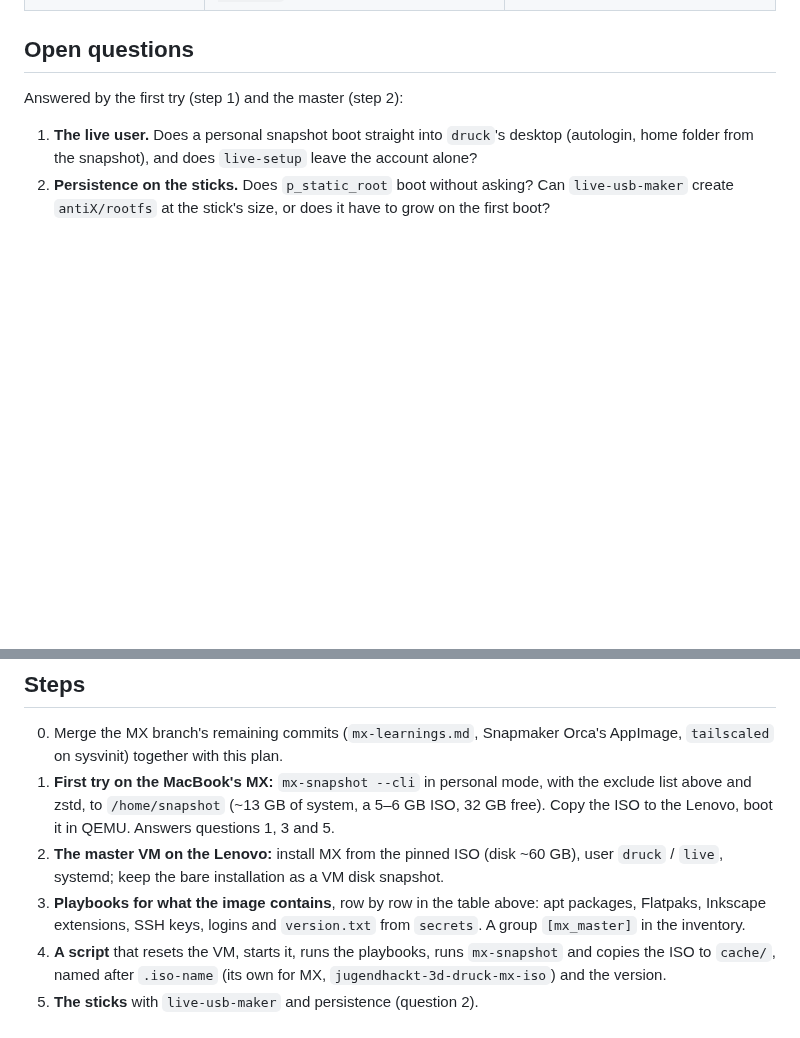
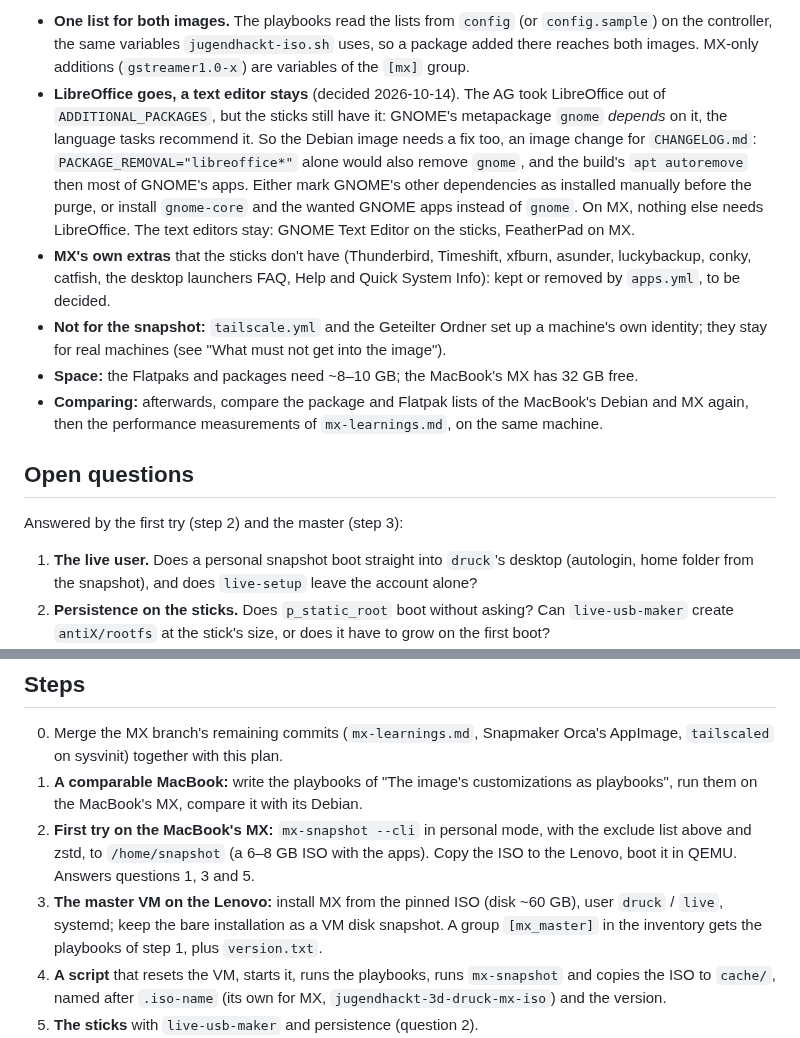
Before and after one commit to 35services/3ddruck-jugend-hackt-iso, a Markdown page: MX_ISO.md, 2 parts joined by grey strips. Rendered like a GitHub page; blank space fills up the shorter version.

Commit message:
docs: Plan the image's customizations as playbooks for the MacBook's MX
Compares the MacBook's Debian (a stick's system) with its MX, so MX can
be set up comparably with playbooks before a snapshot. Notes that the
sticks still have LibreOffice, which GNOME depends on, and that it is
to go from both images, keeping a text editor.

Co-Authored-By: Claude Opus 5.5 <noreply@anthropic.com>

```diff
--- a/MX_ISO.md
+++ b/MX_ISO.md
@@ -147,6 +176,33 @@ snapshot has the same layout.
+- **One list for both images.** The playbooks read the lists from `config`
+  (or `config.sample`) on the controller, the same variables
+  `jugendhackt-iso.sh` uses, so a package added there reaches both images.
+  MX-only additions (`gstreamer1.0-x`) are variables of the `[mx]` group.
+- **LibreOffice goes, a text editor stays** (decided 2026-10-14). The AG
+  took LibreOffice out of `ADDITIONAL_PACKAGES`, but the sticks still have
+  it: GNOME's metapackage `gnome` *depends* on it, the language tasks
+  recommend it. So the Debian image needs a fix too, an image change for
+  `CHANGELOG.md`: `PACKAGE_REMOVAL="libreoffice*"` alone would also remove
+  `gnome`, and the build's `apt autoremove` then most of GNOME's apps. Either
+  mark GNOME's other dependencies as installed manually before the purge, or
+  install `gnome-core` and the wanted GNOME apps instead of `gnome`. On MX,
+  nothing else needs LibreOffice. The text editors stay: GNOME Text Editor on
+  the sticks, FeatherPad on MX.
+- **MX's own extras** that the sticks don't have (Thunderbird, Timeshift,
+  xfburn, asunder, luckybackup, conky, catfish, the desktop
+  launchers FAQ, Help and Quick System Info): kept or removed by `apps.yml`,
+  to be decided.
+- **Not for the snapshot:** `tailscale.yml` and the Geteilter Ordner set up a
+  machine's own identity; they stay for real machines (see "What must not get
+  into the image").
+- **Space:** the Flatpaks and packages need ~8–10 GB; the MacBook's MX has
+  32 GB free.
+- **Comparing:** afterwards, compare the package and Flatpak lists of the
+  MacBook's Debian and MX again, then the performance measurements of
+  `mx-learnings.md`, on the same machine.
+
 ## Open questions
 
-Answered by the first try (step 1) and the master (step 2):
+Answered by the first try (step 2) and the master (step 3):
 
 1. **The live user.** Does a personal snapshot boot straight into `druck`'s
    desktop (autologin, home folder from the snapshot), and does
@@ -167,16 +223,17 @@ Answered by the first try (step 1) and the master (step 2):
 
 0. Merge the MX branch's remaining commits (`mx-learnings.md`, Snapmaker
    Orca's AppImage, `tailscaled` on sysvinit) together with this plan.
-1. **First try on the MacBook's MX:** `mx-snapshot --cli` in personal mode,
-   with the exclude list above and zstd, to `/home/snapshot` (~13 GB of system,
-   a 5–6 GB ISO, 32 GB free). Copy the ISO to the Lenovo, boot it in QEMU.
-   Answers questions 1, 3 and 5.
-2. **The master VM on the Lenovo:** install MX from the pinned ISO (disk
+1. **A comparable MacBook:** write the playbooks of "The image's
+   customizations as playbooks", run them on the MacBook's MX, compare it
+   with its Debian.
+2. **First try on the MacBook's MX:** `mx-snapshot --cli` in personal mode,
+   with the exclude list above and zstd, to `/home/snapshot` (a 6–8 GB ISO
+   with the apps). Copy the ISO to the Lenovo, boot it in QEMU. Answers
+   questions 1, 3 and 5.
+3. **The master VM on the Lenovo:** install MX from the pinned ISO (disk
    ~60 GB), user `druck` / `live`, systemd; keep the bare installation as a
-   VM disk snapshot.
-3. **Playbooks for what the image contains**, row by row in the table above:
-   apt packages, Flatpaks, Inkscape extensions, SSH keys, logins and
-   `version.txt` from `secrets`. A group `[mx_master]` in the inventory.
+   VM disk snapshot. A group `[mx_master]` in the inventory gets the
+   playbooks of step 1, plus `version.txt`.
 4. **A script** that resets the VM, starts it, runs the playbooks, runs
    `mx-snapshot` and copies the ISO to `cache/`, named after `.iso-name` (its
    own for MX, `jugendhackt-3d-druck-mx-iso`) and the version.
```
Also changed, not shown: other parts of MX_ISO.md (+29 -0 lines).
